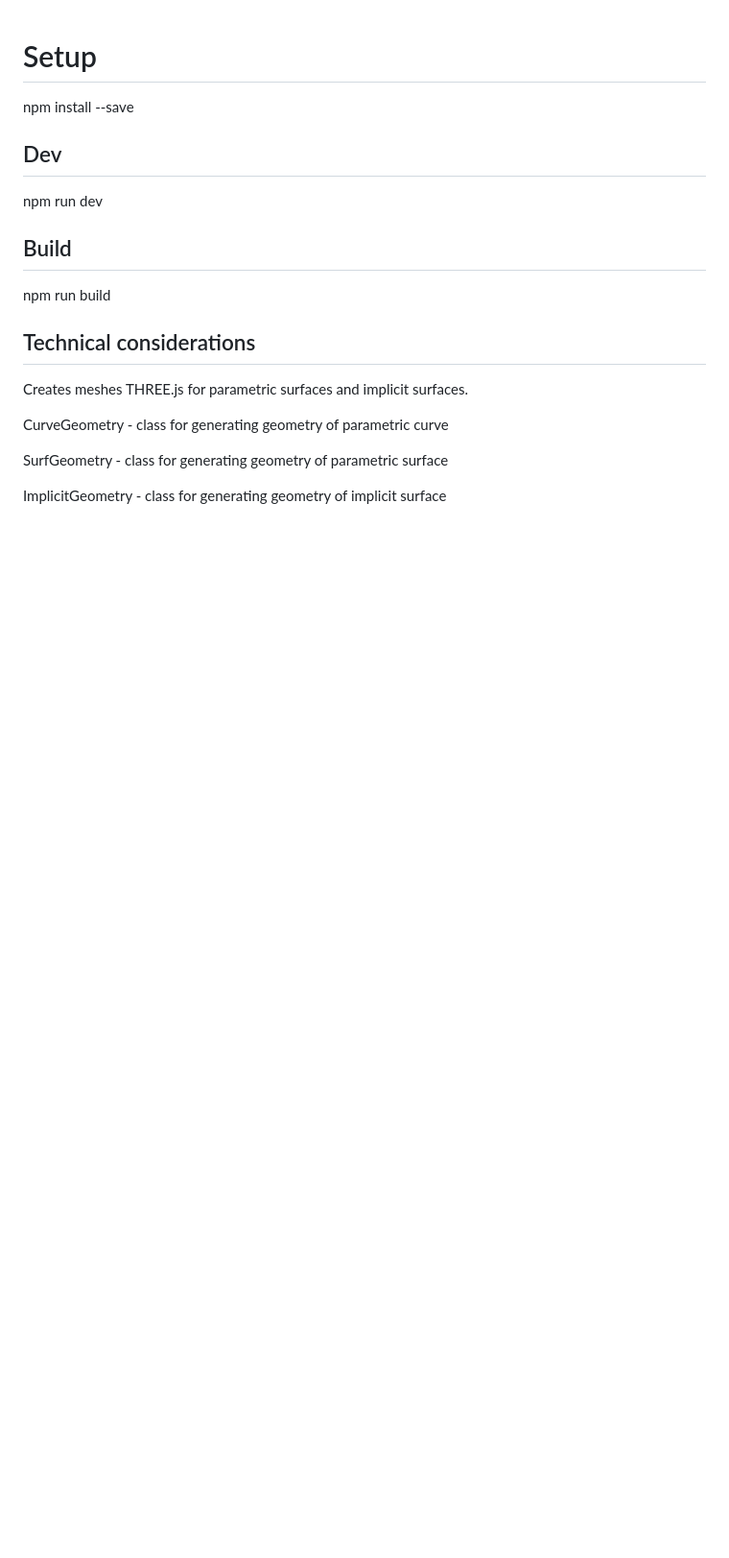
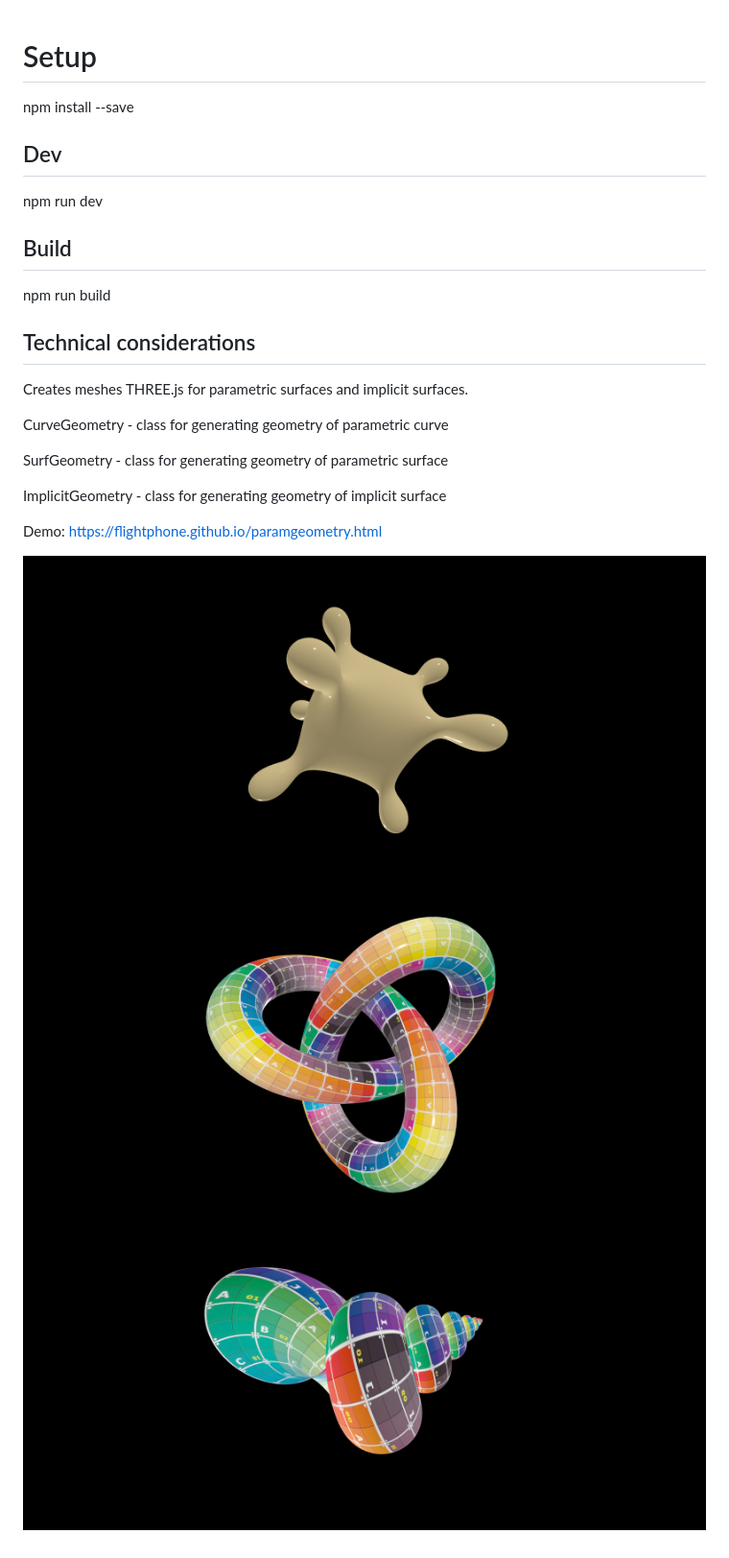
Before and after one commit to flightphone/ParamGeometry, a Markdown page: README.md, the part around the change. Shown at 96% size. GitHub-like rendering; pictures changed too: public/img/cassinian.png (added), public/img/shell.png (added), public/img/trefoil.png (added); blank space fills up the shorter version.

```diff
--- a/README.md
+++ b/README.md
@@ -19,3 +19,10 @@ CurveGeometry - class for generating geometry of parametric curve
 SurfGeometry - class for generating geometry of parametric surface
 
 ImplicitGeometry - class for generating geometry of implicit surface
+
+
+Demo: https://flightphone.github.io/paramgeometry.html
+
+![Cassinian (implicit)](public/img/cassinian.png)
+![Trefoil (curve)](public/img/trefoil.png)
+![Shell (surface)](public/img/shell.png)
```
Also changed, not shown: 2 other files.
